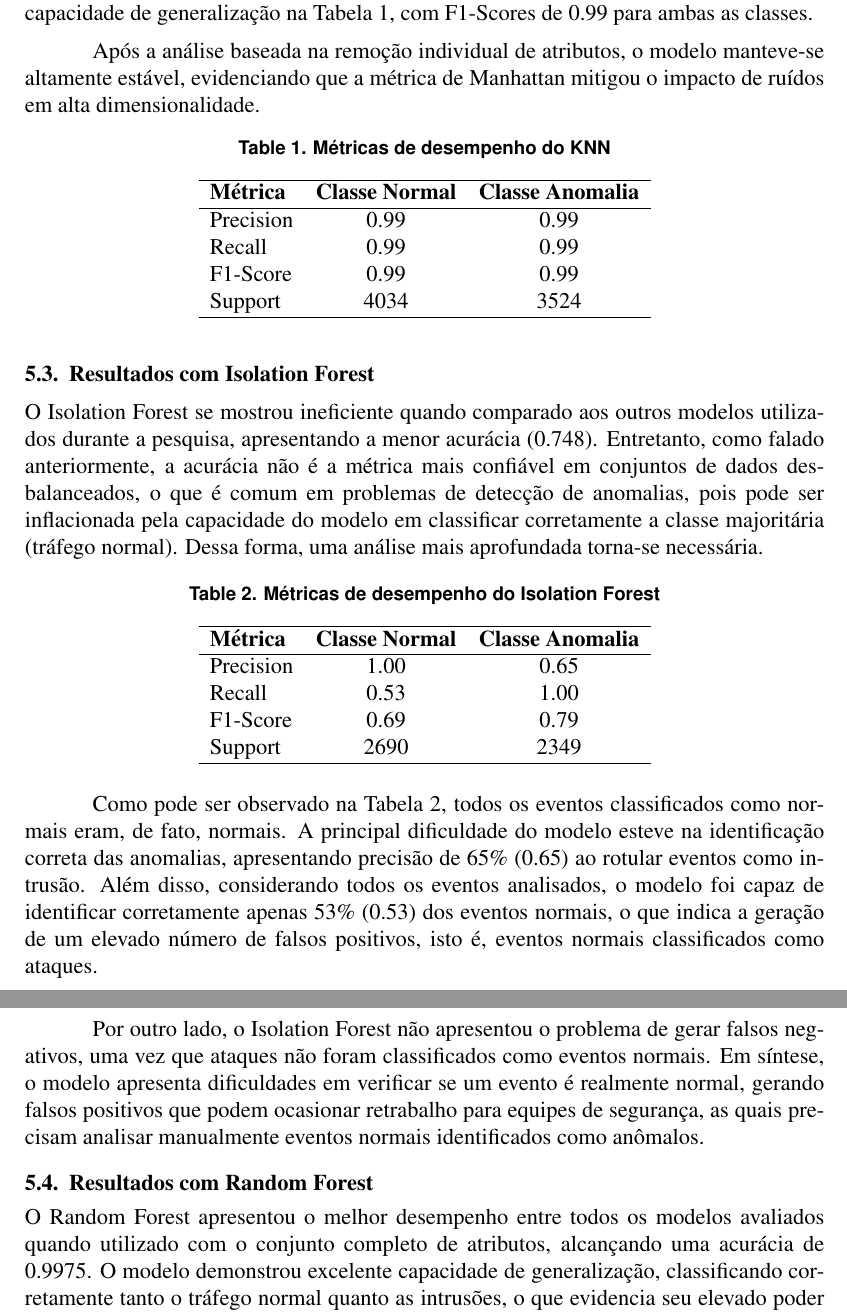
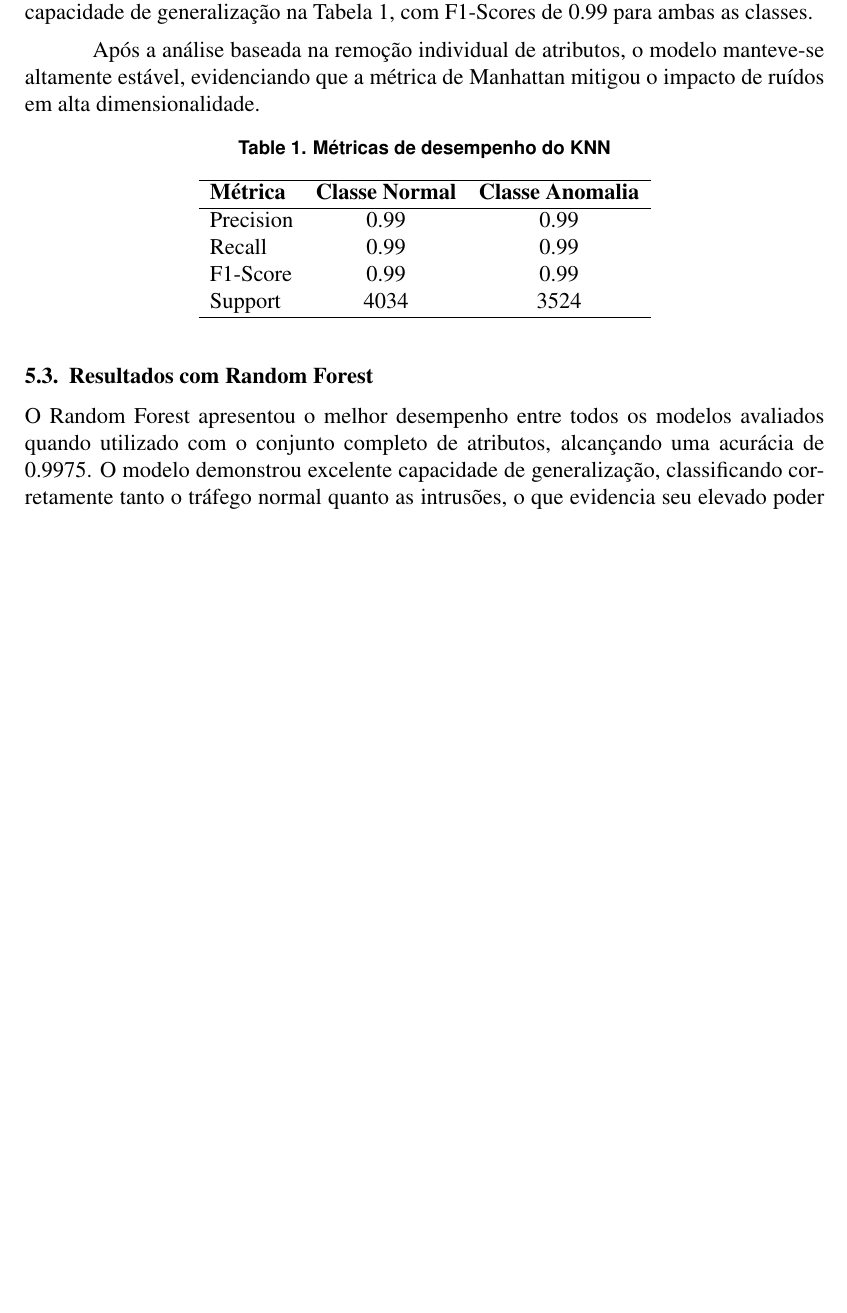
Before and after one commit to JoaoLucasRodriguesdaSilva/net-intrusion-machine-learning, a LaTeX document (SBRC - template-latex/main.tex, which reads SBRC - template-latex/secoes/04-resultados.tex): two parts of pages 6 and 7 of 13 before the commit and part of page 6 of 12 after it, the two joined at a grey line, cut so that both start at the same text, the shorter picture padded with empty space. Compiled offline with pdfLaTeX.

Commit message:
Ultima mudanças

```diff
--- a/SBRC - template-latex/secoes/04-resultados.tex
+++ b/SBRC - template-latex/secoes/04-resultados.tex
@@ -34,46 +34,6 @@ Support   & 4034 & 3524 \\
 \hline
 \end{tabular}
 \end{table}
-
-\subsection{Resultados com Isolation Forest}
-
-O Isolation Forest se mostrou ineficiente quando comparado aos outros
-modelos utilizados durante a pesquisa, apresentando a menor acurácia (0.748).
-Entretanto, como falado anteriormente, a acurácia não é a métrica mais confiável em conjuntos de dados
-desbalanceados, o que é comum em problemas de detecção de anomalias, pois pode ser
-inflacionada pela capacidade do modelo em classificar corretamente a classe
-majoritária (tráfego normal). Dessa forma, uma análise mais aprofundada torna-se
-necessária.
-
-\begin{table}[ht]
-\centering
-\caption{Métricas de desempenho do Isolation Forest}
-\label{tab:if_metrics}
-\begin{tabular}{lcc}
-\hline
-\textbf{Métrica} & \textbf{Classe Normal} & \textbf{Classe Anomalia} \\
-\hline
-Precision & 1.00 & 0.65 \\
-Recall    & 0.53 & 1.00 \\
-F1-Score  & 0.69 & 0.79 \\
-Support   & 2690 & 2349 \\
-\hline
-\end{tabular}
-\end{table}
-
-Como pode ser observado na Tabela~\ref{tab:if_metrics}, todos os eventos classificados
-como normais eram, de fato, normais. A principal dificuldade do modelo esteve na
-identificação correta das anomalias, apresentando precisão de 65\% (0.65) ao rotular
-eventos como intrusão. Além disso, considerando todos os eventos analisados, o modelo
-foi capaz de identificar corretamente apenas 53\% (0.53) dos eventos normais, o que
-indica a geração de um elevado número de falsos positivos, isto é, eventos normais
-classificados como ataques.
-
-Por outro lado, o Isolation Forest não apresentou o problema de gerar falsos negativos,
-uma vez que ataques não foram classificados como eventos normais. Em síntese, o modelo
-apresenta dificuldades em verificar se um evento é realmente normal, gerando falsos
-positivos que podem ocasionar retrabalho para equipes de segurança, as quais precisam
-analisar manualmente eventos normais identificados como anômalos.
 
 \subsection{Resultados com Random Forest}
 
```
Also changed, not shown: SBRC - template-latex/main.tex (+1 -1 lines), SBRC - template-latex/referencias.bib (+0 -9 lines), SBRC - template-latex/secoes/01-introducao.tex (+5 -1 lines), SBRC - template-latex/secoes/03-metodologia.tex (+0 -9 lines), SBRC - template-latex/secoes/05-conclusao.tex (+1 -1 lines), SBRC - template-latex/secoes/apendice-b.tex (+12 -12 lines), 6 other files.
